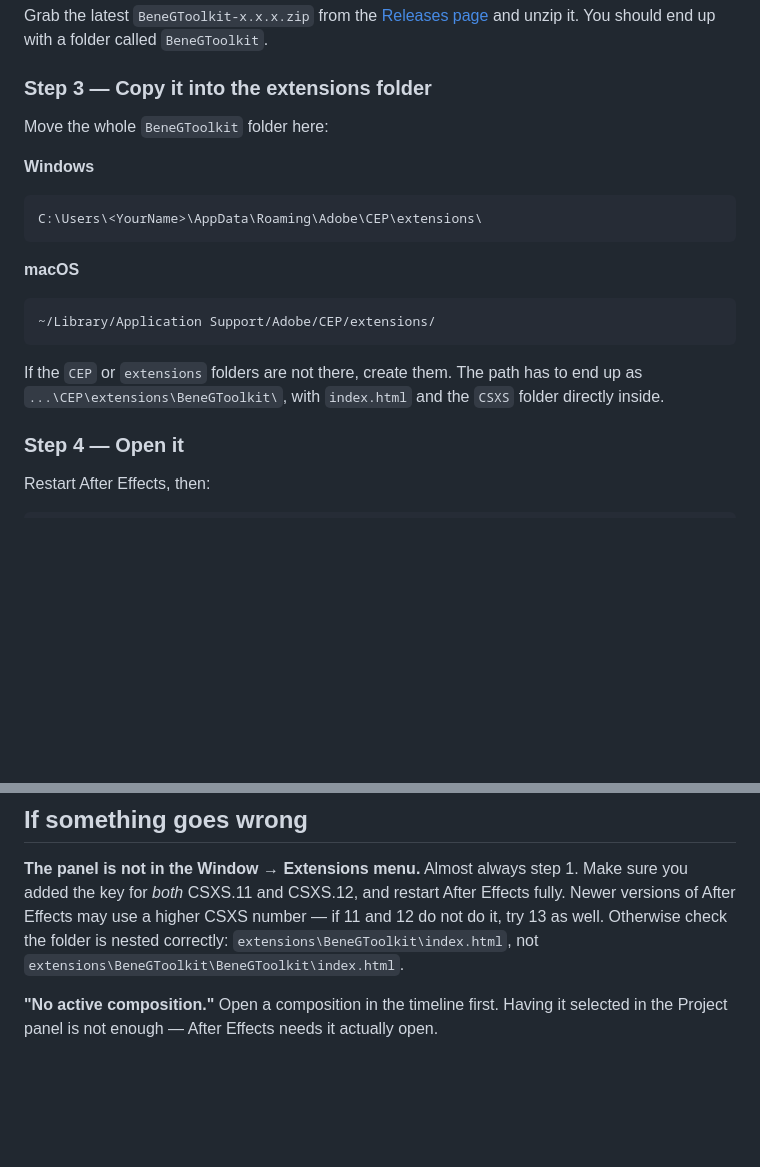
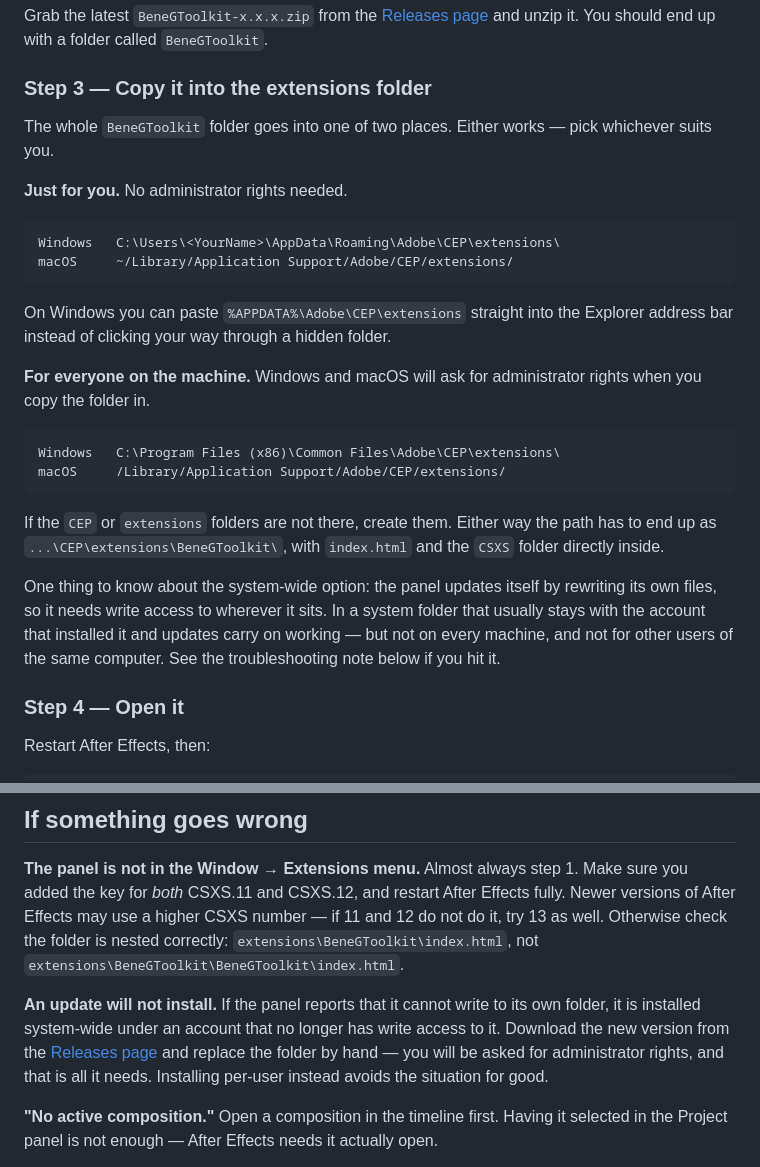
Before and after one commit to BeneGCZ/BeneGToolkit, a Markdown page: README.md, 2 parts joined by grey strips. Rendered like a GitHub page; blank space fills up the shorter version.

````diff
--- a/README.md
+++ b/README.md
@@ -97,23 +97,36 @@ folder called `BeneGToolkit`.
 
 ### Step 3 — Copy it into the extensions folder
 
-Move the whole `BeneGToolkit` folder here:
+The whole `BeneGToolkit` folder goes into one of two places. Either works —
+pick whichever suits you.
 
-**Windows**
+**Just for you.** No administrator rights needed.
 
 ```
-C:\Users\<YourName>\AppData\Roaming\Adobe\CEP\extensions\
+Windows   C:\Users\<YourName>\AppData\Roaming\Adobe\CEP\extensions\
+macOS     ~/Library/Application Support/Adobe/CEP/extensions/
 ```
 
-**macOS**
+On Windows you can paste `%APPDATA%\Adobe\CEP\extensions` straight into the
+Explorer address bar instead of clicking your way through a hidden folder.
+
+**For everyone on the machine.** Windows and macOS will ask for administrator
+rights when you copy the folder in.
 
 ```
-~/Library/Application Support/Adobe/CEP/extensions/
+Windows   C:\Program Files (x86)\Common Files\Adobe\CEP\extensions\
+macOS     /Library/Application Support/Adobe/CEP/extensions/
 ```
 
-If the `CEP` or `extensions` folders are not there, create them. The path has to
-end up as `...\CEP\extensions\BeneGToolkit\`, with `index.html` and the `CSXS`
-folder directly inside.
+If the `CEP` or `extensions` folders are not there, create them. Either way the
+path has to end up as `...\CEP\extensions\BeneGToolkit\`, with `index.html` and
+the `CSXS` folder directly inside.
+
+One thing to know about the system-wide option: the panel updates itself by
+rewriting its own files, so it needs write access to wherever it sits. In a
+system folder that usually stays with the account that installed it and updates
+carry on working — but not on every machine, and not for other users of the same
+computer. See the troubleshooting note below if you hit it.
 
 ### Step 4 — Open it
 
@@ -135,6 +148,13 @@ CSXS.12, and restart After Effects fully. Newer versions of After Effects may
 use a higher CSXS number — if 11 and 12 do not do it, try 13 as well. Otherwise
 check the folder is nested correctly: `extensions\BeneGToolkit\index.html`, not
 `extensions\BeneGToolkit\BeneGToolkit\index.html`.
+
+**An update will not install.**
+If the panel reports that it cannot write to its own folder, it is installed
+system-wide under an account that no longer has write access to it. Download the
+new version from the [Releases page](../../releases/latest) and replace the
+folder by hand — you will be asked for administrator rights, and that is all it
+needs. Installing per-user instead avoids the situation for good.
 
 **"No active composition."**
 Open a composition in the timeline first. Having it selected in the Project
````
